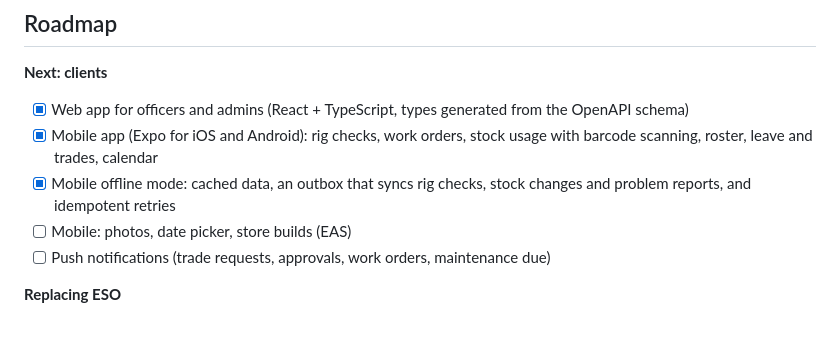
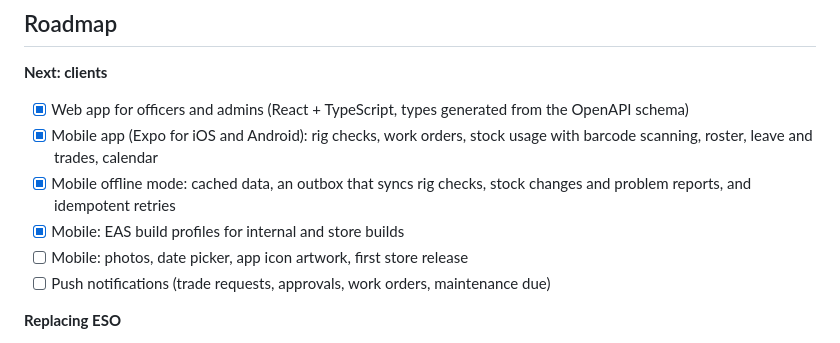
Before and after one commit to noelep24/firefirst, a Markdown page: README.md, the part around the change. GitHub-like rendering.

Commit message:
Update the roadmap for the EAS build profiles
Co-Authored-By: Claude Opus 5.5 <noreply@anthropic.com>
Claude-Session: https://claude.ai/code/session_01CFkRgxTAse287CEBx1F8Uy

```diff
--- a/README.md
+++ b/README.md
@@ -139,7 +139,8 @@ ruff check . && ruff format --check .
 - [x] Web app for officers and admins (React + TypeScript, types generated from the OpenAPI schema)
 - [x] Mobile app (Expo for iOS and Android): rig checks, work orders, stock usage with barcode scanning, roster, leave and trades, calendar
 - [x] Mobile offline mode: cached data, an outbox that syncs rig checks, stock changes and problem reports, and idempotent retries
-- [ ] Mobile: photos, date picker, store builds (EAS)
+- [x] Mobile: EAS build profiles for internal and store builds
+- [ ] Mobile: photos, date picker, app icon artwork, first store release
 - [ ] Push notifications (trade requests, approvals, work orders, maintenance due)
 
 **Replacing ESO**
```
Also changed, not shown: mobile/README.md (+1 -1 lines).
